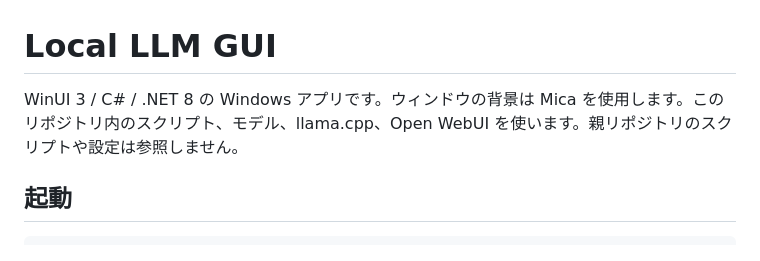
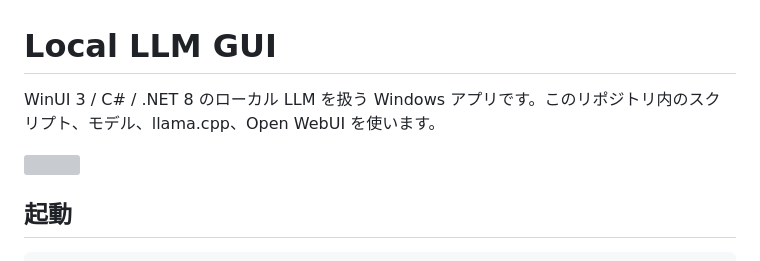
Before and after one commit to Himeyama/local-llm-app, a Markdown page: README.md, the part around the change. Rendered like a GitHub page; grey boxes are pictures that could not be loaded.

Commit message:
Revise README description and add image
Updated the description for clarity and added an image.

```diff
--- a/README.md
+++ b/README.md
@@ -1,6 +1,8 @@
 # Local LLM GUI
 
-WinUI 3 / C# / .NET 8 の Windows アプリです。ウィンドウの背景は Mica を使用します。このリポジトリ内のスクリプト、モデル、llama.cpp、Open WebUI を使います。親リポジトリのスクリプトや設定は参照しません。
+WinUI 3 / C# / .NET 8 のローカル LLM を扱う Windows アプリです。このリポジトリ内のスクリプト、モデル、llama.cpp、Open WebUI を使います。
+
+<img width="600" src="https://github.com/user-attachments/assets/872b5c0f-1a7b-49b1-9fd7-63f2db3fbfbf" />
 
 ## 起動
 
```
